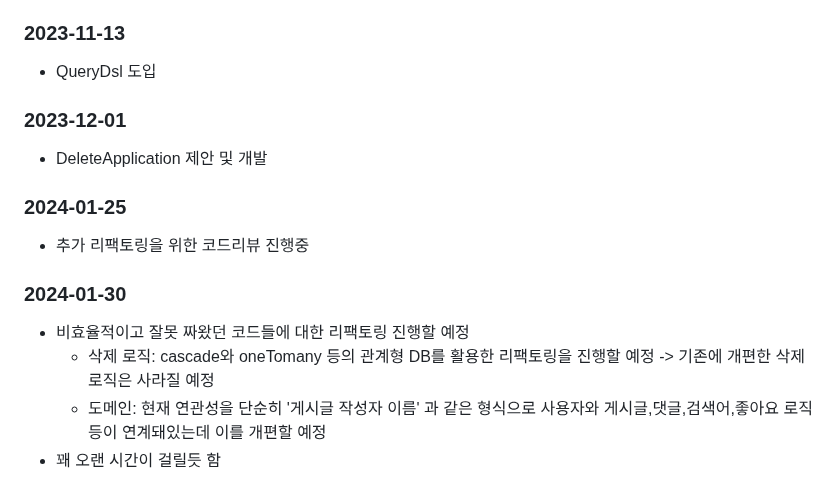
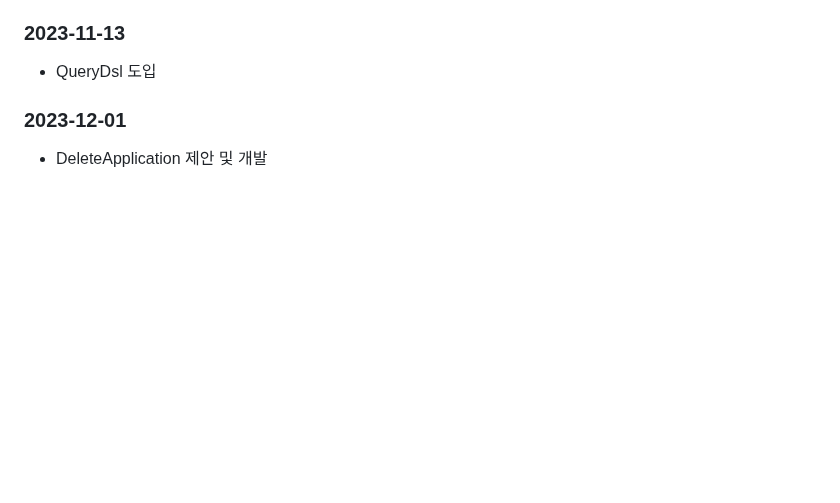
Before and after one commit to ODooHo/Project_public_offering_stock_BE, a Markdown page: README.md, the part around the change. Rendered like a GitHub page; folded sections open; blank space fills up the shorter version.

```diff
--- a/README.md
+++ b/README.md
@@ -215,14 +215,6 @@
 ### 2023-12-01
 - DeleteApplication 제안 및 개발
 
-### 2024-01-25
-- 추가 리팩토링을 위한 코드리뷰 진행중
-
-### 2024-01-30
-- 비효율적이고 잘못 짜왔던 코드들에 대한 리팩토링 진행할 예정
-  - 삭제 로직: cascade와 oneTomany 등의 관계형 DB를 활용한 리팩토링을 진행할 예정 -> 기존에 개편한 삭제 로직은 사라질 예정
-  - 도메인: 현재 연관성을 단순히 '게시글 작성자 이름' 과 같은 형식으로 사용자와 게시글,댓글,검색어,좋아요 로직 등이 연계돼있는데 이를 개편할 예정
-- 꽤 오랜 시간이 걸릴듯 함
 </details>
 
 <!-- Stack Icon Refernces -->
```
